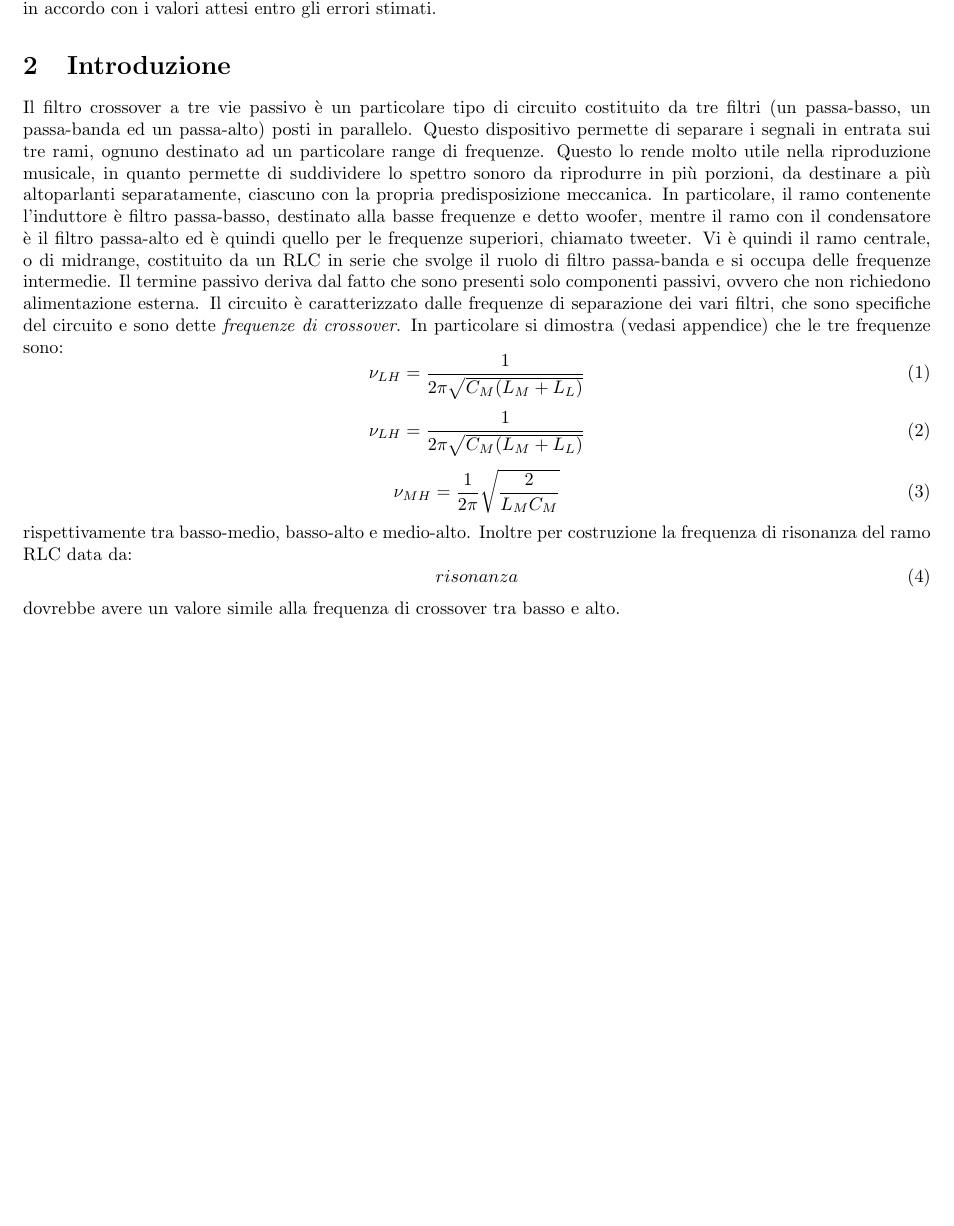
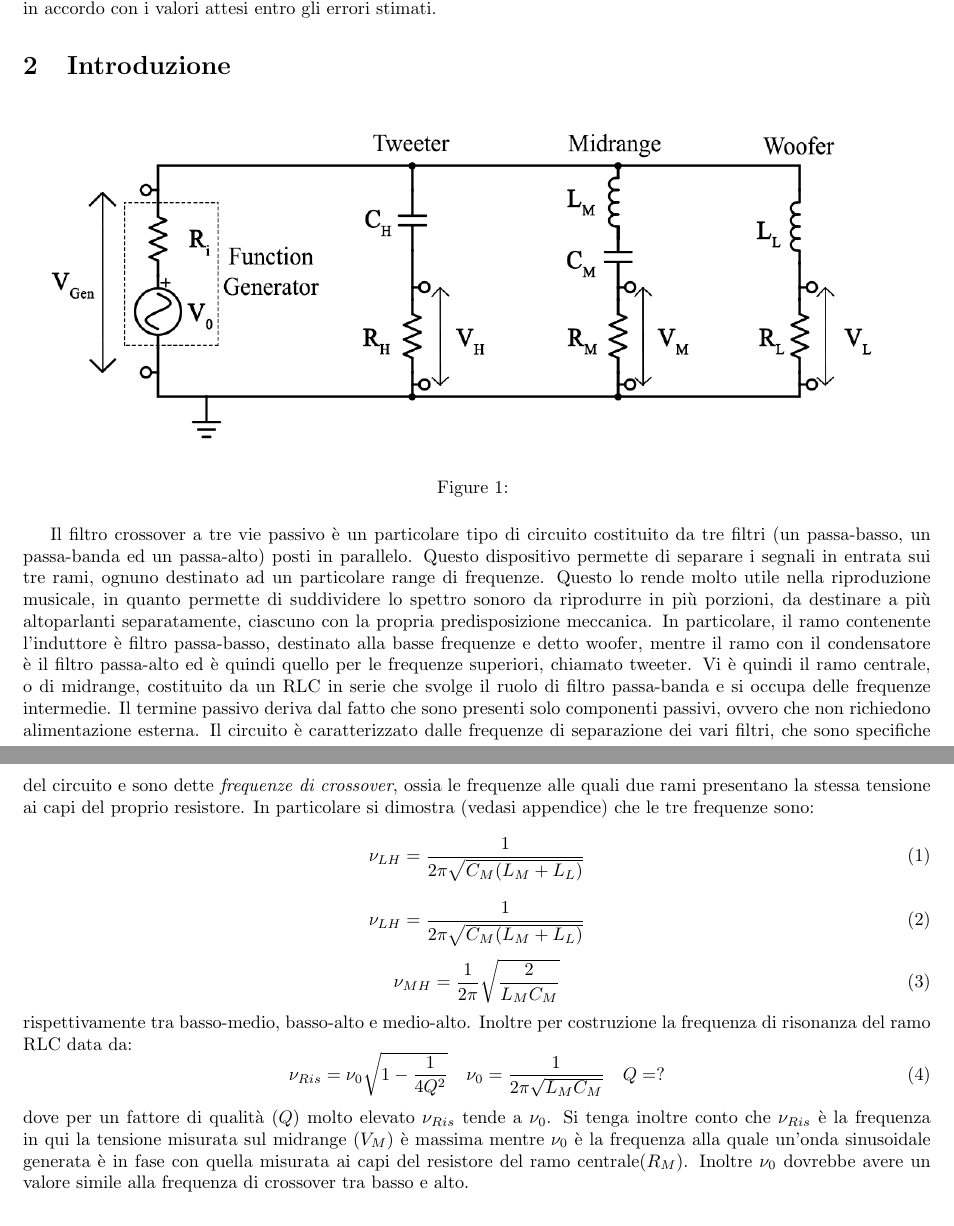
Before and after one commit to MorelliLuca/Crossover, a LaTeX document (relazione.tex): part of page 1 of 6 before the commit and two parts of pages 1 and 2 of 6 after it, the two joined at a grey line, cut so that both start at the same text, the shorter picture padded with empty space. Compiled offline with pdfLaTeX.

Commit message:
Schema circuito

```diff
--- a/relazione.tex
+++ b/relazione.tex
@@ -19,7 +19,14 @@ In questa esperienza di laboratorio abbiamo analizzato il comportamento di un fi
 Abbiamo inoltre analizzato l'andamento dello sfasamento della tensione nei rami rispetto a quella del generatore, da cui abbiamo ottenuto il valore di crossover tra woofer e tweeter e quello di risonanza del ramo di midrange, rispettivamente $ \nu_{LH}=(700\pm16)\:Hz$ e $ \nu_{0}=(737.4\pm6.0)\: Hz$, che sono risultati in accordo con i valori attesi entro gli errori stimati.
 
 \section{Introduzione}
-Il filtro crossover a tre vie passivo è un particolare tipo di circuito costituito da tre filtri (un passa-basso, un passa-banda ed un passa-alto) posti in parallelo. Questo dispositivo permette di separare i segnali in entrata sui tre rami, ognuno destinato ad un particolare range di frequenze. Questo lo rende molto utile nella riproduzione musicale, in quanto permette di suddividere lo spettro sonoro da riprodurre in più porzioni, da destinare a più altoparlanti separatamente, ciascuno con la propria predisposizione meccanica. In particolare, il ramo contenente l'induttore è filtro passa-basso, destinato alla basse frequenze e detto woofer, mentre il ramo con il condensatore è il filtro passa-alto ed è quindi quello per le frequenze superiori, chiamato tweeter. Vi è quindi il ramo centrale, o di midrange, costituito da un RLC in serie che svolge il ruolo di filtro passa-banda e si occupa delle frequenze intermedie. Il termine passivo deriva dal fatto che sono presenti solo componenti passivi, ovvero che non richiedono alimentazione esterna. Il circuito è caratterizzato dalle frequenze di separazione dei vari filtri, che sono specifiche del circuito e sono dette \textit{frequenze di crossover}. In particolare si dimostra (vedasi appendice) che le tre frequenze sono:
+\begin{figure}[h]
+	\centering
+	\includegraphics[width=1\linewidth]{img/Schema}
+	\caption{}
+	\label{fig:schema}
+\end{figure}
+
+Il filtro crossover a tre vie passivo è un particolare tipo di circuito costituito da tre filtri (un passa-basso, un passa-banda ed un passa-alto) posti in parallelo. Questo dispositivo permette di separare i segnali in entrata sui tre rami, ognuno destinato ad un particolare range di frequenze. Questo lo rende molto utile nella riproduzione musicale, in quanto permette di suddividere lo spettro sonoro da riprodurre in più porzioni, da destinare a più altoparlanti separatamente, ciascuno con la propria predisposizione meccanica. In particolare, il ramo contenente l'induttore è filtro passa-basso, destinato alla basse frequenze e detto woofer, mentre il ramo con il condensatore è il filtro passa-alto ed è quindi quello per le frequenze superiori, chiamato tweeter. Vi è quindi il ramo centrale, o di midrange, costituito da un RLC in serie che svolge il ruolo di filtro passa-banda e si occupa delle frequenze intermedie. Il termine passivo deriva dal fatto che sono presenti solo componenti passivi, ovvero che non richiedono alimentazione esterna. Il circuito è caratterizzato dalle frequenze di separazione dei vari filtri, che sono specifiche del circuito e sono dette \textit{frequenze di crossover}, ossia le frequenze alle quali due rami presentano la stessa tensione ai capi del proprio resistore. In particolare si dimostra (vedasi appendice) che le tre frequenze sono:
 \begin{equation}\label{crossoverLH}
 	\nu_{LH}=\frac{1}{2\pi\sqrt{C_{M}(L_{M}+L_{L})}}
 \end{equation}
@@ -30,13 +37,15 @@ Il filtro crossover a tre vie passivo è un particolare tipo di circuito costitu
 	\nu_{MH}=\frac{1}{2\pi}\sqrt{\frac{2}{L_{M}C_{M}}}
 \end{equation}
 rispettivamente tra basso-medio, basso-alto e medio-alto. Inoltre per costruzione la frequenza di risonanza del ramo RLC data da:
-\begin{equation}\label{risonanza}
-	risonanza
+\begin{equation}
+  \nu_{Ris}=\nu_0 \sqrt{1-\frac{1}{4Q^2}} \quad  \nu_{0}=\frac{1}{2\pi\sqrt{L_M C_M}} \quad Q=?
 \end{equation}
-dovrebbe avere un valore simile alla frequenza di crossover tra basso e alto.
+dove per un fattore di qualità $(Q)$ molto elevato $\nu_{Ris}$ tende a $\nu_{0}$. Si tenga inoltre conto che $\nu_{Ris}$ è la frequenza in qui la tensione misurata sul midrange $(V_M)$ è massima mentre $\nu_{0}$ è la frequenza alla quale un'onda sinusoidale generata è in fase con quella misurata ai capi del resistore del ramo centrale$(R_M)$.
+Inoltre $\nu_{0}$ dovrebbe avere un valore simile alla frequenza di crossover tra basso e alto.
 \section{Apparato sperimentale e svolgimento}
 %inserire foto schema
 Il filtro crossover `e stato realizzato sulla breadboard della scheda di acquisizione dati NI ELVIS II ed `e schematizzato in Fig. 1. É composto da tre rami connessi in parallelo sottoposti ad una tensione variabile prodotta dal \textit{function generator} (a cui ci si riferirà come FGEN da qui in poi) di ELVIS. Il primo ramo è il woofer ed é costituito da un induttore $ L_{L} = (45.22 \pm 0.45)\:mH $ ed una resistenza $ R_{L} = (149.86 \pm 0.17) \: \Omega $. Il secondo ramo é il midrange, con un induttore $ L_{M} = (39.45 \pm 0.39)\:mH $, un condensatore $ C_{M} = (0.9900 \pm 0.0099)\:\mu F $ ed una resistenza $ R_{M} = (150.15 \pm 0.17) \: \Omega $. L'ultimo ramo é infine il tweeter, su cui sono presenti un condensatore $ C_{H} = (1.00 \pm 0.01)\:\mu F $ ed una resistenza $ R_{H} = (149.86 \pm 0.17) \: \Omega $. Tutti i componenti dei singoli rami sono collegati in serie e condensatori ed induttori hanno resistenza interna trascurabile. Anche FGEN possiede una resistenza interna $ R_{gen} = 50 \: \Omega $ dichiarata dal costruttore. I valori dei vari componenti sono stati misurati tramite il multimetro digitale di ELVIS. In particolare, per le induttanze abbiamo preso il valor medio su 4 misure. Per assicurarci del corretto funzionamento del circuito abbiamo prima di tutto analizzato l'andamento della tensione rispetto al tempo nei tre rami e nel generatore a 3 frequenze, rispettivamente una bassa, una media e una alta. Abbiamo quindi acquisito la tensione in ingresso $ V_{in} $ e quelle ai capi delle resistenze dei 3 rami al variare della frequenza. Per fare ciò abbiamo eseguito uno sweep tramite FGEN, facendo variare la frequenza tra $ 100 $ e $ 3000 \:Hz$ con step di $ 20 \:Hz $. Per l'acquisizione dei dati é stato usato il programma LabView, il cui subVI ``Extract Single Tone Information" ci ha permesso di estrarre per ogni acquisizione ampiezza, fase e frequenza del segnale di tensione. Occorre tener presente che lo sfasamento é rispetto a $ V_{in} $, pertanto dalla fase di ogni ramo ad ogni frequenza si é sottratta la fase corrispondente di FGEN. I dati sono stati acquisiti con una frequenza di campionamento di $ 100\: kHz $ e con numero di campioni pari a $ 2000 $, in modo da avere un numero di punti per periodo sufficientemente elevato mantenendo la forma d'onda.
+\newpage
 \section{Risultati e discussione}
 
 \subsection{Analisi dell'andamento della tensione rispetto al tempo}
```
Also changed, not shown: img/Schema.png (added), relazione.pdf, relazione.tex (4 more changed lines), 3 other files.
